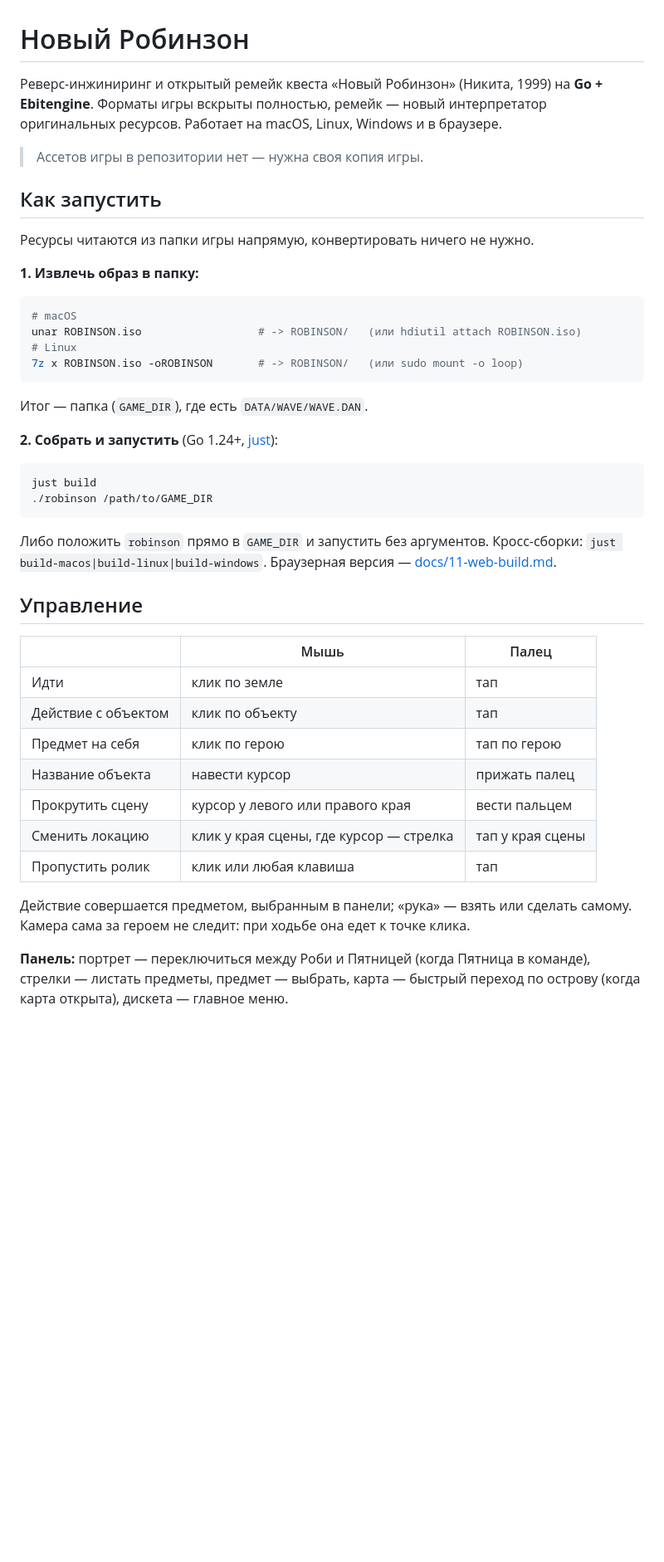
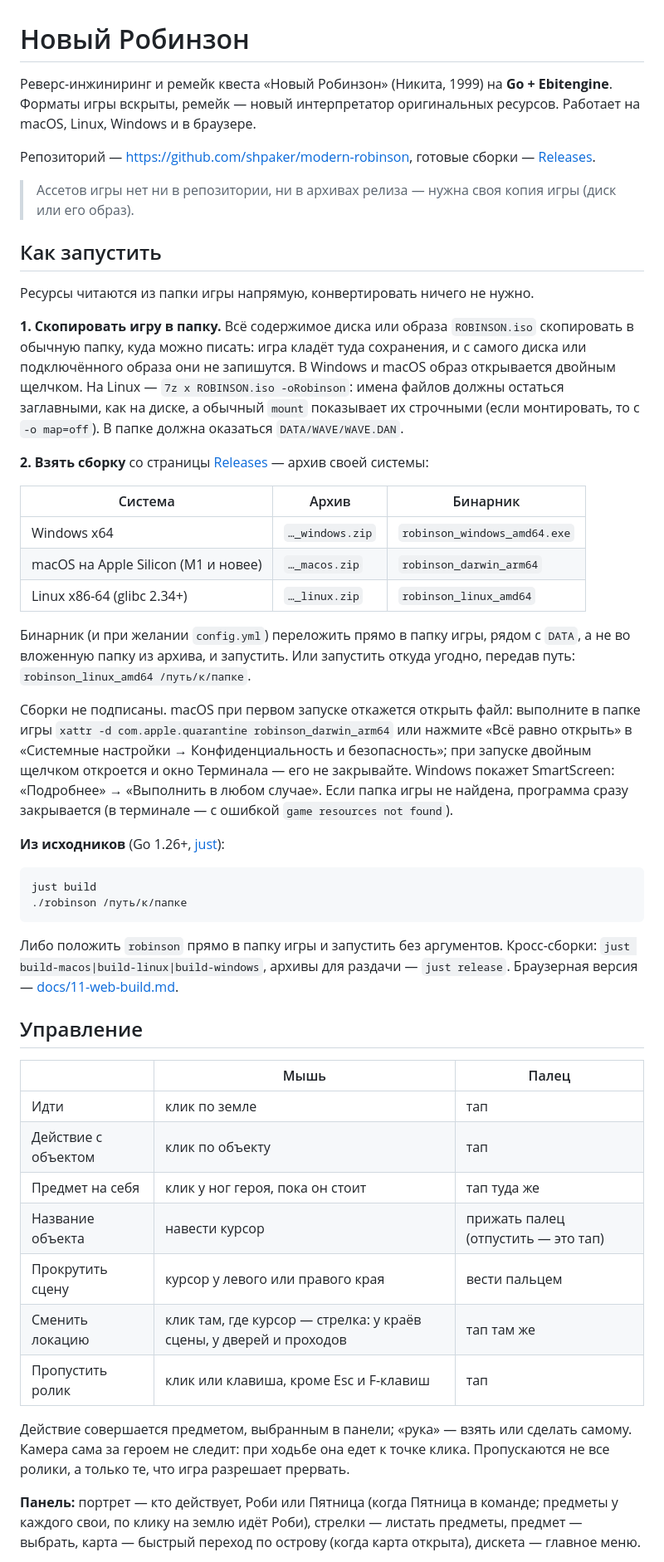
Before and after one commit to shpaker/modern-robinson, a Markdown page: README.md, the part around one of its changes. Shown at 83% size. GitHub-like rendering; blank space fills up the shorter version.

Commit message:
docs: README для тех, кто скачал релиз

````diff
--- a/README.md
+++ b/README.md
@@ -1,33 +1,57 @@
 # Новый Робинзон
 
-Реверс-инжиниринг и открытый ремейк квеста «Новый Робинзон» (Никита, 1999) на
-**Go + Ebitengine**. Форматы игры вскрыты полностью, ремейк — новый
-интерпретатор оригинальных ресурсов. Работает на macOS, Linux, Windows и в
-браузере.
+Реверс-инжиниринг и ремейк квеста «Новый Робинзон» (Никита, 1999) на
+**Go + Ebitengine**. Форматы игры вскрыты, ремейк — новый интерпретатор
+оригинальных ресурсов. Работает на macOS, Linux, Windows и в браузере.
 
-> Ассетов игры в репозитории нет — нужна своя копия игры.
+Репозиторий — <https://github.com/shpaker/modern-robinson>, готовые сборки —
+[Releases](https://github.com/shpaker/modern-robinson/releases).
+
+> Ассетов игры нет ни в репозитории, ни в архивах релиза — нужна своя копия
+> игры (диск или его образ).
 
 ## Как запустить
 
 Ресурсы читаются из папки игры напрямую, конвертировать ничего не нужно.
 
-**1. Извлечь образ в папку:**
-```bash
-# macOS
-unar ROBINSON.iso                  # -> ROBINSON/   (или hdiutil attach ROBINSON.iso)
-# Linux
-7z x ROBINSON.iso -oROBINSON       # -> ROBINSON/   (или sudo mount -o loop)
-```
-Итог — папка (`GAME_DIR`), где есть `DATA/WAVE/WAVE.DAN`.
+**1. Скопировать игру в папку.** Всё содержимое диска или образа `ROBINSON.iso`
+скопировать в обычную папку, куда можно писать: игра кладёт туда сохранения, и
+с самого диска или подключённого образа они не запишутся. В Windows и macOS
+образ открывается двойным щелчком. На Linux — `7z x ROBINSON.iso -oRobinson`:
+имена файлов должны остаться заглавными, как на диске, а обычный `mount`
+показывает их строчными (если монтировать, то с `-o map=off`). В папке должна
+оказаться `DATA/WAVE/WAVE.DAN`.
 
-**2. Собрать и запустить** (Go 1.24+, [just](https://github.com/casey/just)):
+**2. Взять сборку** со страницы
+[Releases](https://github.com/shpaker/modern-robinson/releases) — архив своей
+системы:
+
+| Система | Архив | Бинарник |
+|---|---|---|
+| Windows x64 | `…_windows.zip` | `robinson_windows_amd64.exe` |
+| macOS на Apple Silicon (M1 и новее) | `…_macos.zip` | `robinson_darwin_arm64` |
+| Linux x86-64 (glibc 2.34+) | `…_linux.zip` | `robinson_linux_amd64` |
+
+Бинарник (и при желании `config.yml`) переложить прямо в папку игры, рядом с
+`DATA`, а не во вложенную папку из архива, и запустить. Или запустить откуда
+угодно, передав путь: `robinson_linux_amd64 /путь/к/папке`.
+
+Сборки не подписаны. macOS при первом запуске откажется открыть файл: выполните
+в папке игры `xattr -d com.apple.quarantine robinson_darwin_arm64` или нажмите
+«Всё равно открыть» в «Системные настройки → Конфиденциальность и
+безопасность»; при запуске двойным щелчком откроется и окно Терминала — его не
+закрывайте. Windows покажет SmartScreen: «Подробнее» → «Выполнить в любом
+случае». Если папка игры не найдена, программа сразу закрывается (в терминале —
+с ошибкой `game resources not found`).
+
+**Из исходников** (Go 1.26+, [just](https://github.com/casey/just)):
 ```bash
 just build
-./robinson /path/to/GAME_DIR
+./robinson /путь/к/папке
 ```
-Либо положить `robinson` прямо в `GAME_DIR` и запустить без аргументов.
-Кросс-сборки: `just build-macos|build-linux|build-windows`. Браузерная версия —
-[docs/11-web-build.md](docs/11-web-build.md).
+Либо положить `robinson` прямо в папку игры и запустить без аргументов.
+Кросс-сборки: `just build-macos|build-linux|build-windows`, архивы для раздачи —
+`just release`. Браузерная версия — [docs/11-web-build.md](docs/11-web-build.md).
 
 ## Управление
 
@@ -35,16 +59,18 @@ just build
 |---|---|---|
 | Идти | клик по земле | тап |
 | Действие с объектом | клик по объекту | тап |
-| Предмет на себя | клик по герою | тап по герою |
-| Название объекта | навести курсор | прижать палец |
+| Предмет на себя | клик у ног героя, пока он стоит | тап туда же |
+| Название объекта | навести курсор | прижать палец (отпустить — это тап) |
 | Прокрутить сцену | курсор у левого или правого края | вести пальцем |
-| Сменить локацию | клик у края сцены, где курсор — стрелка | тап у края сцены |
-| Пропустить ролик | клик или любая клавиша | тап |
+| Сменить локацию | клик там, где курсор — стрелка: у краёв сцены, у дверей и проходов | тап там же |
+| Пропустить ролик | клик или клавиша, кроме Esc и F-клавиш | тап |
 
 Действие совершается предметом, выбранным в панели; «рука» — взять или сделать
 самому. Камера сама за героем не следит: при ходьбе она едет к точке клика.
+Пропускаются не все ролики, а только те, что игра разрешает прервать.
 
-**Панель:** портрет — переключиться между Роби и Пятницей (когда Пятница в
-команде), стрелки — листать предметы, предмет — выбрать, карта — быстрый
-переход по острову (когда карта открыта), дискета — главное меню.
+**Панель:** портрет — кто действует, Роби или Пятница (когда Пятница в
+команде; предметы у каждого свои, по клику на землю идёт Роби), стрелки —
+листать предметы, предмет — выбрать, карта — быстрый переход по острову (когда
+карта открыта), дискета — главное меню.
 
````
Also changed, not shown: other parts of README.md (+37 -20 lines).
